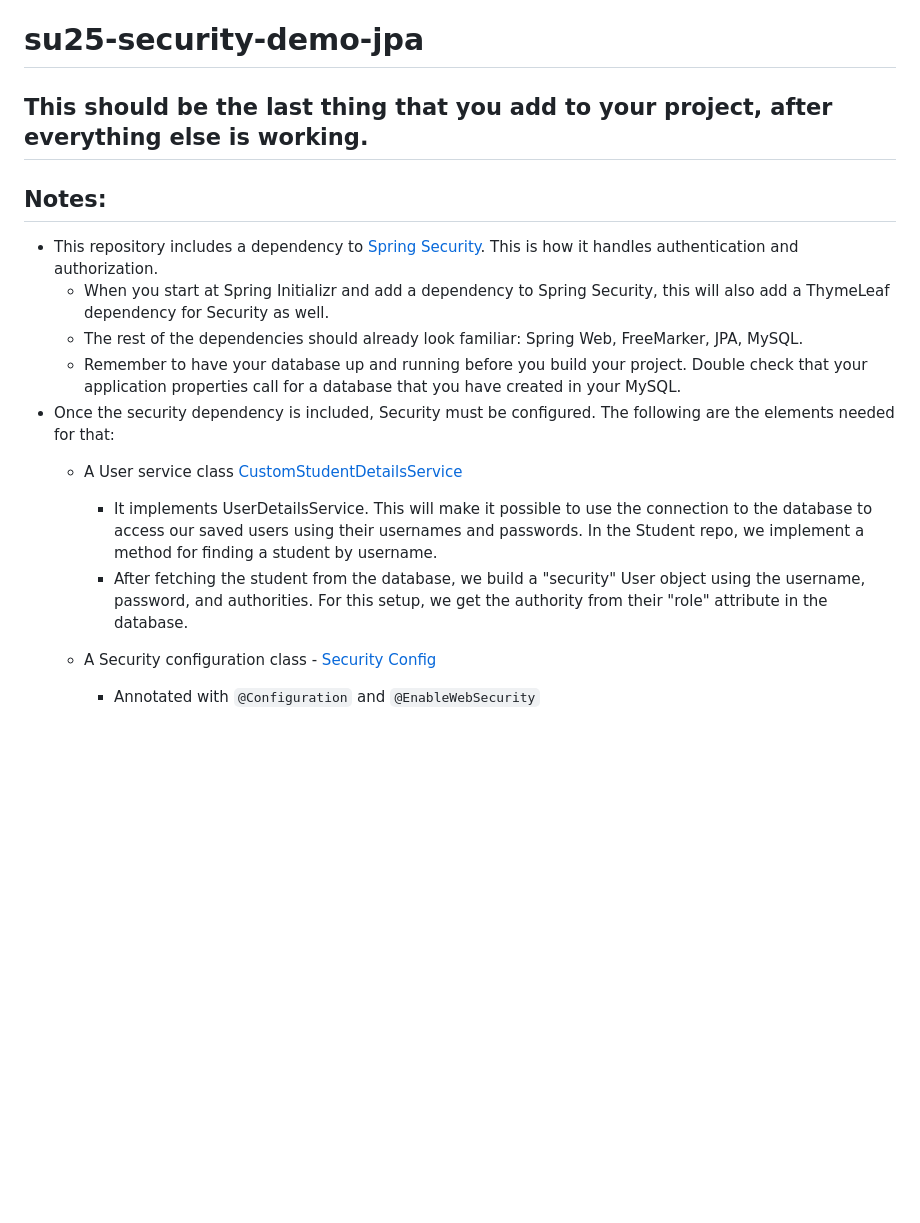
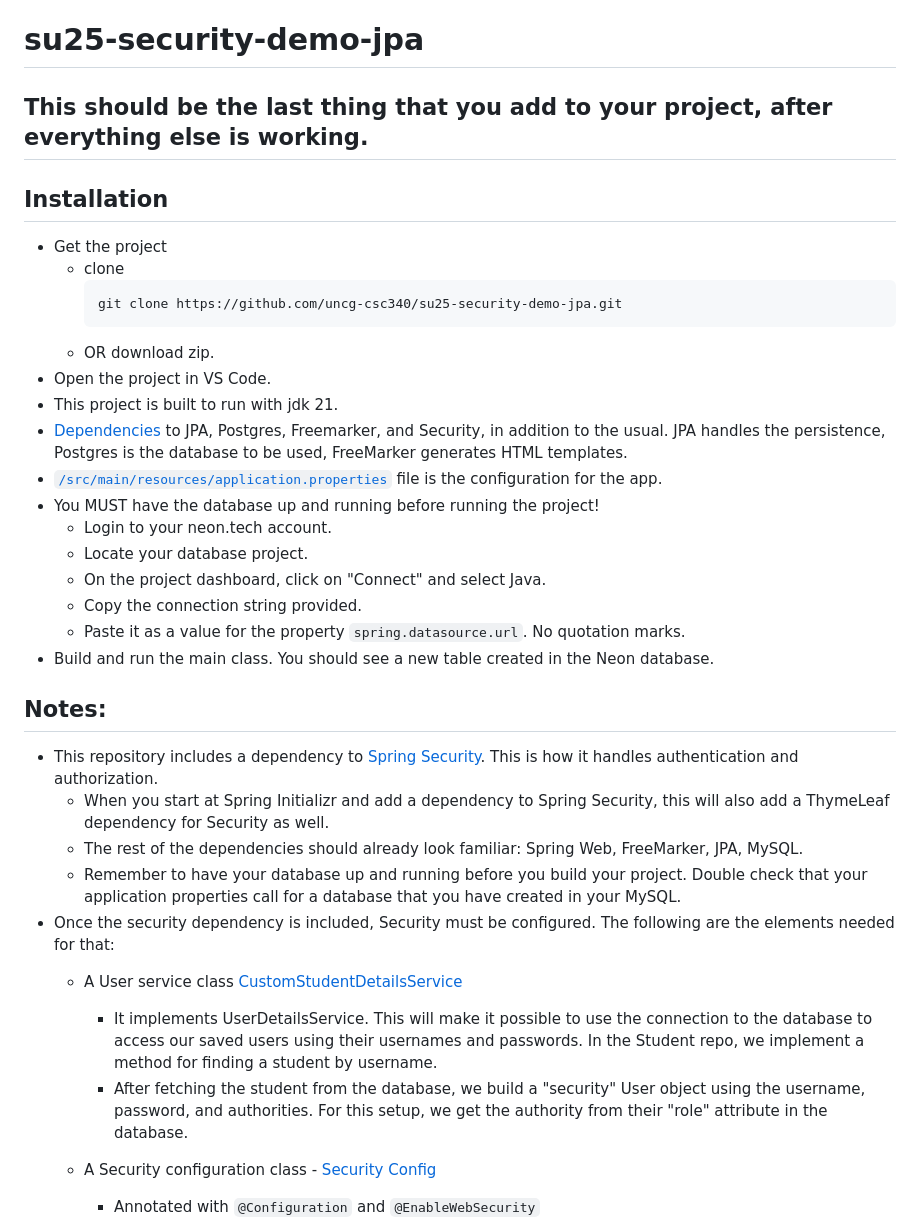
Before and after one commit to uncg-csc340/su25-security-demo-jpa, a Markdown page: README.md, the part around the change printed below. Rendered like a GitHub page; blank space fills up the shorter version.

````diff
--- a/README.md
+++ b/README.md
@@ -1,3 +1,21 @@
 # su25-security-demo-jpa
 ## This should be the last thing that you add to your project, after everything else is working.
+## Installation
+- Get the project
+    - clone
+        ```
+      git clone https://github.com/uncg-csc340/su25-security-demo-jpa.git
+        ```
+    - OR download zip.
+- Open the project in VS Code.
+- This project is built to run with jdk 21.
+- [Dependencies](https://github.com/uncg-csc340/su25-security-demo-jpa/blob/d78ffc0fb522e50d70bf3eb642222f4c67dbbbf1/pom.xml#L33) to JPA, Postgres, Freemarker, and Security, in addition to the usual. JPA handles the persistence, Postgres is the database to be used, FreeMarker generates HTML templates.
+- [`/src/main/resources/application.properties`](https://github.com/uncg-csc340/su25-security-demo-jpa/blob/d78ffc0fb522e50d70bf3eb642222f4c67dbbbf1/src/main/resources/application.propertiess) file  is the configuration for the app.
+ - You MUST have the database up and running before running the project!
+    - Login to your neon.tech account.
+    - Locate your database project.
+    - On the project dashboard, click on "Connect" and select Java.
+    - Copy the connection string provided.
+    - Paste it as a value for the property `spring.datasource.url`. No quotation marks.
+- Build and run the main class. You should see a new table created in the Neon database.
 ## Notes:
````
Also changed, not shown: other parts of README.md (+6 -6 lines).
